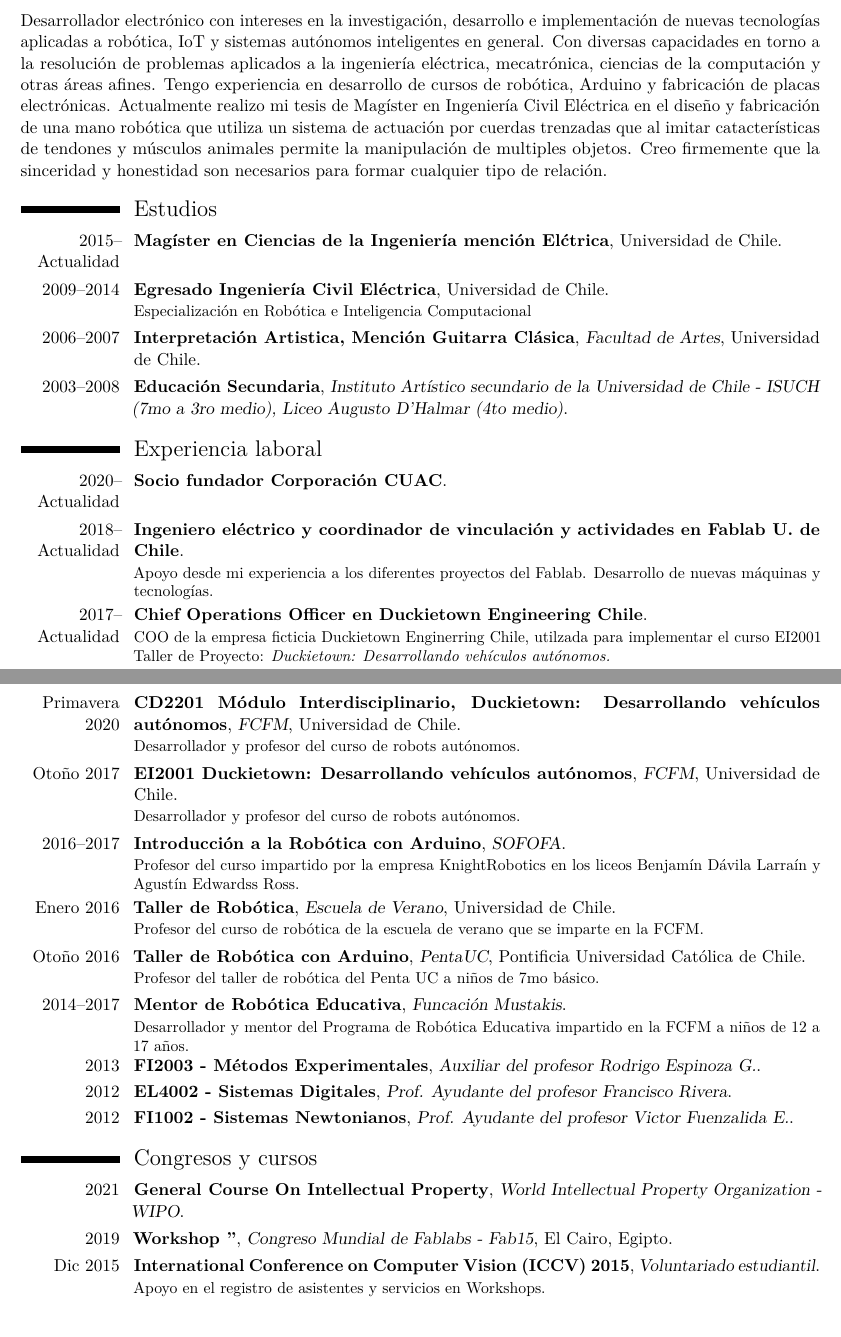
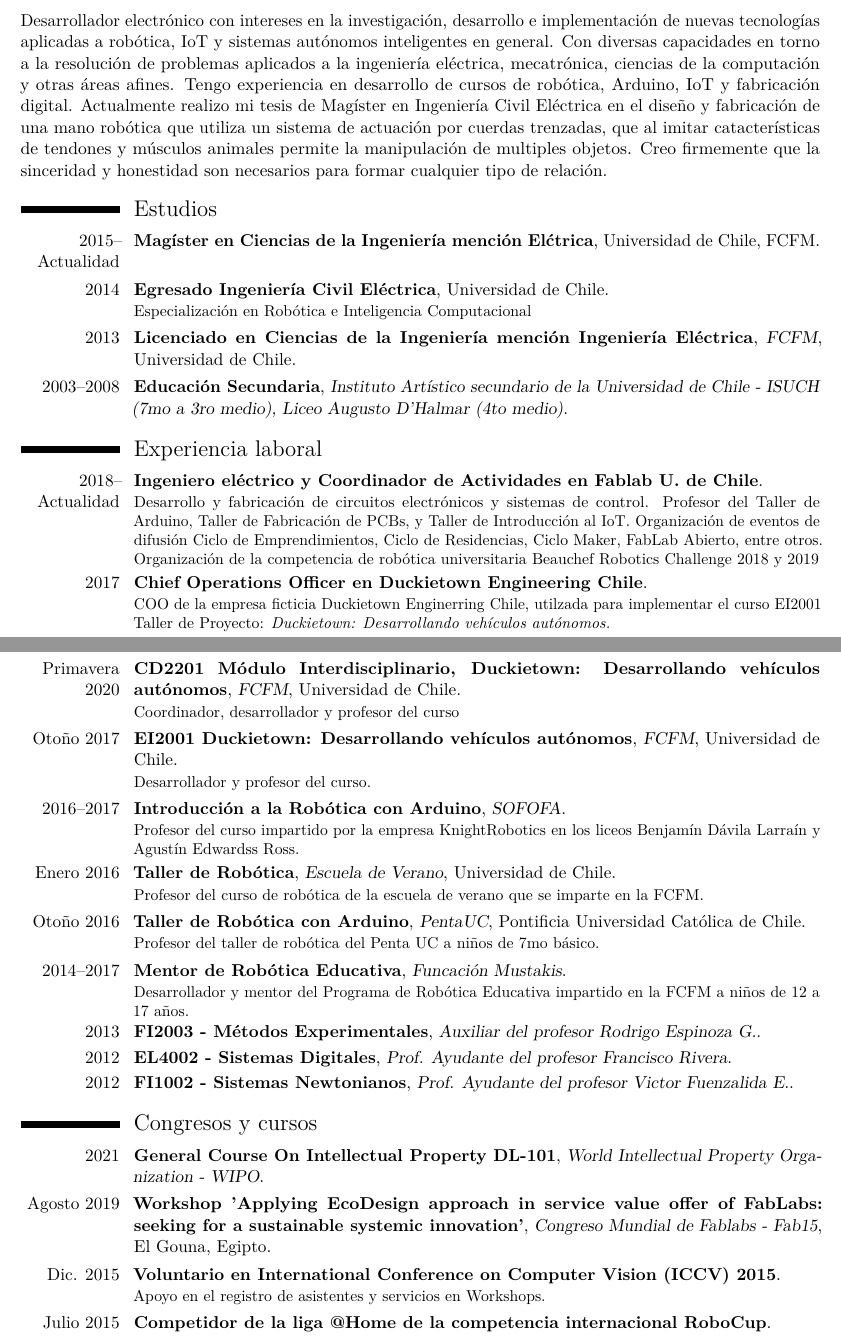
Before and after one commit to growolff/cv_gonzalo_olave, a LaTeX CV (main.tex): two parts of pages 1 and 2 of 4, joined at a grey line, cut so that both start at the same text. Compiled offline with pdfLaTeX.

Commit message:
ultima actualzaición

```diff
--- a/main.tex
+++ b/main.tex
@@ -57,8 +57,8 @@
 
 \makecvtitle % Print the CV title
 \section{Resumen}
-Desarrollador electr\'onico con intereses en la investigaci\'on, desarrollo e implementaci\'on de nuevas tecnolog\'ias aplicadas a rob\'otica, IoT y sistemas aut\'onomos inteligentes en general. Con diversas capacidades en torno a la resoluci\'on de problemas aplicados a la ingenier\'ia el\'ectrica, mecatr\'onica, ciencias de la computaci\'on y otras \'areas afines. Tengo experiencia en desarrollo de cursos de rob\'otica, Arduino y fabricaci\'on de placas electr\'onicas.
-Actualmente realizo mi tesis de Mag\'ister en Ingenier\'ia Civil El\'ectrica en el dise\~no y fabricaci\'on de una mano rob\'otica que utiliza un sistema de actuaci\'on por cuerdas trenzadas que al imitar catacter\'isticas de tendones y m\'usculos animales permite la manipulaci\'on de multiples objetos.
+Desarrollador electr\'onico con intereses en la investigaci\'on, desarrollo e implementaci\'on de nuevas tecnolog\'ias aplicadas a rob\'otica, IoT y sistemas aut\'onomos inteligentes en general. Con diversas capacidades en torno a la resoluci\'on de problemas aplicados a la ingenier\'ia el\'ectrica, mecatr\'onica, ciencias de la computaci\'on y otras \'areas afines. Tengo experiencia en desarrollo de cursos de rob\'otica, Arduino, IoT y fabricaci\'on digital.
+Actualmente realizo mi tesis de Mag\'ister en Ingenier\'ia Civil El\'ectrica en el dise\~no y fabricaci\'on de una mano rob\'otica que utiliza un sistema de actuaci\'on por cuerdas trenzadas, que al imitar catacter\'isticas de tendones y m\'usculos animales permite la manipulaci\'on de multiples objetos.
 Creo firmemente que la sinceridad y honestidad son necesarios para formar cualquier tipo de relaci\'on.
 
 
@@ -68,10 +68,10 @@ Creo firmemente que la sinceridad y honestidad son necesarios para formar cualqu
 
 \section{Estudios}
 
-\cventry{2015--Actualidad}{Mag\'ister en Ciencias de la Ingenier\'ia menci\'on El\'ctrica}{}{Universidad de Chile}{}{}
-\cventry{2009--2014}{Egresado Ingenier\'ia Civil El\'ectrica}{}{Universidad de Chile}{}{Especializaci\'on en Rob\'otica e Inteligencia Computacional}
+\cventry{2015--Actualidad}{Mag\'ister en Ciencias de la Ingenier\'ia menci\'on El\'ctrica}{}{Universidad de Chile}{FCFM}{}
+\cventry{2014}{Egresado Ingenier\'ia Civil El\'ectrica}{}{Universidad de Chile}{}{Especializaci\'on en Rob\'otica e Inteligencia Computacional}
 
-\cventry{2006--2007}{Interpretaci\'on Artistica, Menci\'on Guitarra Cl\'asica}{Facultad de Artes}{Universidad de Chile}{}{}  % Arguments not required can be left empty
+\cventry{2013}{Licenciado en Ciencias de la Ingenier\'ia menci\'on Ingenier\'ia El\'ectrica}{FCFM}{Universidad de Chile}{}{}  % Arguments not required can be left empty
 
 \cventry{2003--2008}{Educaci\'on Secundaria}{Instituto Art\'istico secundario de la Universidad de Chile - ISUCH (7mo a 3ro medio), Liceo Augusto D'Halmar (4to medio)}{}{}{}
 
@@ -84,11 +84,9 @@ Creo firmemente que la sinceridad y honestidad son necesarios para formar cualqu
 %----------------------------------------------------------------------------------------
 %\subsection{Experiencia laboral}
 
-\cventry{2020--Actualidad}{Socio fundador Corporaci\'on CUAC}{}{}{}{}
+\cventry{2018--Actualidad}{Ingeniero el\'ectrico y Coordinador de Actividades en Fablab U. de Chile}{}{}{}{Desarrollo y fabricaci\'on de circuitos electr\'onicos y sistemas de control. Profesor del Taller de Arduino, Taller de Fabricaci\'on de PCBs, y Taller de Introducci\'on al IoT. Organizaci\'on de eventos de difusi\'on Ciclo de Emprendimientos, Ciclo de Residencias, Ciclo Maker, FabLab Abierto, entre otros. Organizaci\'on de la competencia de rob\'otica universitaria Beauchef Robotics Challenge 2018 y 2019}
 
-\cventry{2018--Actualidad}{Ingeniero el\'ectrico y coordinador de vinculaci\'on y actividades en Fablab U. de Chile}{}{}{}{Apoyo desde mi experiencia a los diferentes proyectos del Fablab. Desarrollo de nuevas m\'aquinas y tecnolog\'ias.}
-
-\cventry{2017--Actualidad}{Chief Operations Officer en Duckietown Engineering Chile}{}{}{}{COO de la empresa ficticia Duckietown Enginerring Chile, utilzada para implementar el curso EI2001 Taller de Proyecto: \textit{Duckietown: Desarrollando veh\'iculos aut\'onomos.}  }
+\cventry{2017}{Chief Operations Officer en Duckietown Engineering Chile}{}{}{}{COO de la empresa ficticia Duckietown Enginerring Chile, utilzada para implementar el curso EI2001 Taller de Proyecto: \textit{Duckietown: Desarrollando veh\'iculos aut\'onomos.}  }
 
 \cventry{2015-2018}{Desarrollador en KnightRobotics}{}{}{}{Fabricaci\'on de robots educativos. Modelamiento 3D. Desarrollo de capacitaciones y clases de rob\'otica y Arduino para estudiantes de colegio y profesores}
 
@@ -108,8 +106,8 @@ Durante el periodo de la pr\'actica fueron dise\~nados y construidos ambos brazo
 %----------------------------------------------------------------------------------------
 \section{Experiencia en Docencia}
 
-\cventry{Primavera 2020}{CD2201 M\'odulo Interdisciplinario, Duckietown: Desarrollando veh\'iculos aut\'onomos}{FCFM}{Universidad de Chile}{}{Desarrollador y profesor del curso de robots aut\'onomos.}
-\cventry{Oto\~no 2017}{EI2001 Duckietown: Desarrollando veh\'iculos aut\'onomos}{FCFM}{Universidad de Chile}{}{Desarrollador y profesor del curso de robots aut\'onomos.}
+\cventry{Primavera 2020}{CD2201 M\'odulo Interdisciplinario, Duckietown: Desarrollando veh\'iculos aut\'onomos}{FCFM}{Universidad de Chile}{}{Coordinador, desarrollador y profesor del curso}
+\cventry{Oto\~no 2017}{EI2001 Duckietown: Desarrollando veh\'iculos aut\'onomos}{FCFM}{Universidad de Chile}{}{Desarrollador y profesor del curso.}
 \cventry{2016--2017}{Introducci\'on a la Rob\'otica con Arduino}{SOFOFA}{}{}{Profesor del curso impartido por la empresa KnightRobotics en los liceos Benjam\'in D\'avila Larra\'in y Agust\'in Edwardss Ross.}
 \cventry{Enero 2016}{Taller de Rob\'otica}{Escuela de Verano}{Universidad de Chile}{}{Profesor del curso de rob\'otica de la escuela de verano que se imparte en la FCFM.}
 \cventry{Oto\~no 2016}{Taller de Rob\'otica con Arduino}{PentaUC}{Pontificia Universidad Cat\'olica de Chile}{}{Profesor del taller de rob\'otica del Penta UC a ni\~nos de 7mo b\'asico.}
@@ -123,8 +121,9 @@ Durante el periodo de la pr\'actica fueron dise\~nados y construidos ambos brazo
 %------------------------------------------------
 \section{Congresos y cursos}
 
-\cventry{2021}{General Course On Intellectual Property}{World Intellectual Property Organization - WIPO}{}{}{}
+\cventry{2021}{General Course On Intellectual Property DL-101}{World Intellectual Property Organization - WIPO}{}{}{}
 
-\cventry{2019}{Workshop ''}{Congreso Mundial de Fablabs - Fab15}{El Cairo, Egipto}{}{}
-\cventry{Dic 2015}{International Conference on Computer Vision (ICCV) 2015}{Voluntariado estudiantil}{}{}{Apoyo en el registro de asistentes y servicios en Workshops.}
+\cventry{Agosto 2019}{Workshop 'Applying EcoDesign approach in service value offer of FabLabs: seeking for a sustainable systemic innovation'}{Congreso Mundial de Fablabs - Fab15}{El Gouna, Egipto}{}{}
+\cventry{Dic. 2015}{Voluntario en International Conference on Computer Vision (ICCV) 2015}{}{}{}{Apoyo en el registro de asistentes y servicios en Workshops.}
 
+\cventry{Julio 2015}{Competidor de la liga @Home de la competencia internacional RoboCup}{}{}{}{Doceavo lugar en la liga @Home con el robot de servicio Bender, a\~no 2015. Anhui International Conference \& Exhibition Center, Hefei, Provincia de Anhui, China.}
```
Also changed, not shown: main.tex (9 more changed lines).
